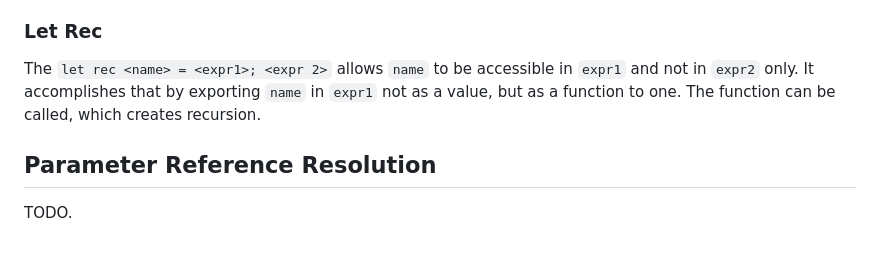
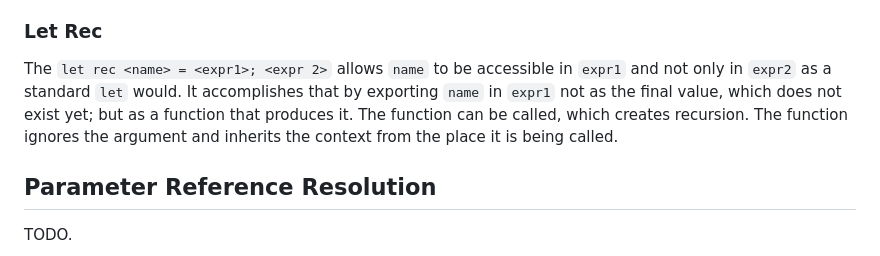
Before and after one commit to janstrakowski/hashed, a Markdown page: SPEC.md, the part around the change. Rendered like a GitHub page.

Commit message:
Improve 'let rec' section in SPEC.md
Clarified the explanation of 'let rec' regarding accessibility and function behavior.

```diff
--- a/SPEC.md
+++ b/SPEC.md
@@ -224,9 +224,10 @@ reference, and be defined entirely elsewhere in the source or in a different sou
 When a *function* is applied, the evaluation jumps to its definition, and returns afterwards.
 If the *function* is built in, then it is evaluated internally.
 ### Let Rec
-The `let rec <name> = <expr1>; <expr 2>` allows `name` to be accessible in `expr1` and not in `expr2` only.
-It accomplishes that by exporting `name` in `expr1` not as a value, but as a function to one.
+The `let rec <name> = <expr1>; <expr 2>` allows `name` to be accessible in `expr1` and not only in `expr2` as a standard `let` would.
+It accomplishes that by exporting `name` in `expr1` not as the final value, which does not exist yet; but as a function that produces it.
 The function can be called, which creates recursion.
+The function ignores the argument and inherits the context from the place it is being called.
 ## Parameter Reference Resolution
 TODO.
 
```
